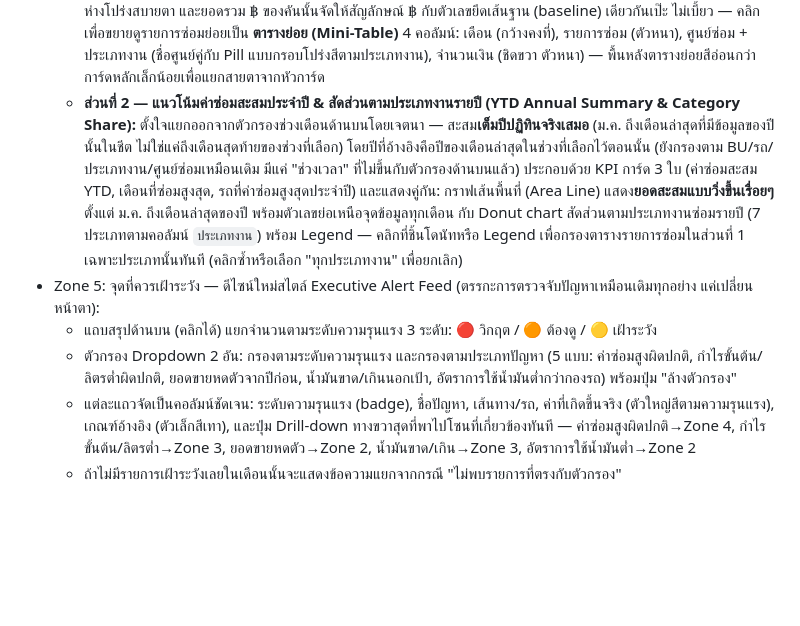
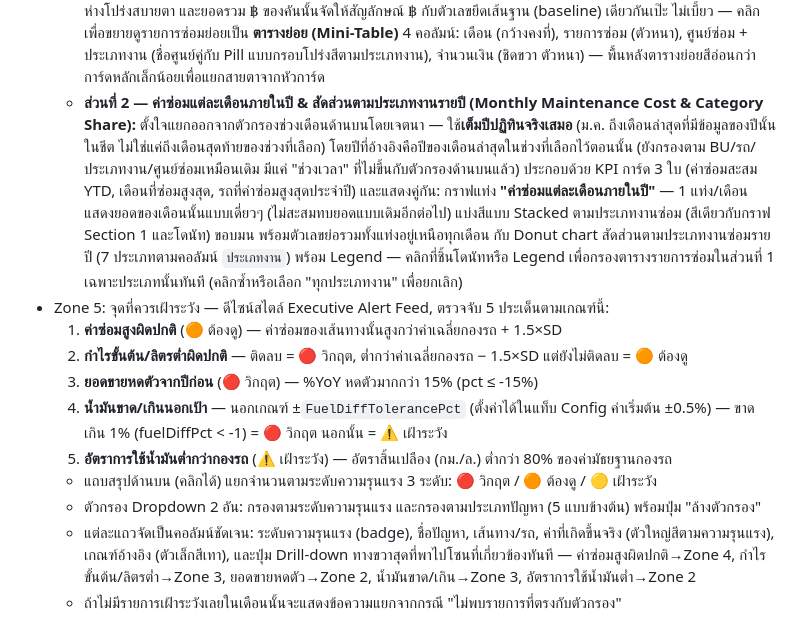
Before and after one commit to tharaphx/fuel-dashboard, a Markdown page: README.md, the part around the change. Rendered like a GitHub page; blank space fills up the shorter version.

```diff
--- a/README.md
+++ b/README.md
@@ -57,10 +57,15 @@ Interactive dashboard เดี่ยวไฟล์เดียว (`index.html
   - **ส่วนที่ 1 — ภาพรวมตามช่วงเดือนที่เลือก (Monthly Performance & Breakdown):** ผูกกับช่วงเดือนที่เลือกไว้ในตัวกรองด้านบนเท่านั้น ประกอบด้วย KPI การ์ด 4 ใบ (ยอดรวมค่าซ่อม, จำนวนรถ, ยอดสูงสุด, จำนวนศูนย์ซ่อม — กรองตาม BU/รถ/ประเภทงาน/ศูนย์ซ่อมที่เลือกอยู่ด้วย) และแสดงคู่กัน: กราฟแท่ง **"ค่าซ่อมประจำเดือน"** — 1 แท่งต่อ**คันรถ** (ไม่ใช่ต่อเดือน) รวมยอดค่าซ่อมทั้งช่วงที่เลือกของคันนั้น เรียงมาก → น้อย แกน X โชว์ทั้งทะเบียนรถและ Route ID แบ่งสีแบบ Stacked ตามประเภทงานซ่อม (7 สีเดียวกับโดนัทในส่วนที่ 2) พร้อมตัวเลขย่อเหนือแต่ละแท่ง (ยอดรวมทั้งแท่ง ไม่ใช่ต่อประเภทงาน) และ Legend ประเภทงานใต้กราฟ กับโดนัท **"สัดส่วนงานซ่อม (ช่วงที่เลือก)"** ด้านข้าง — ใช้ข้อมูลชุดเดียวกับกราฟแท่ง (คนละอันกับโดนัทรายปีในส่วนที่ 2) และรายการซ่อม (Accordion จัดกลุ่มตามทะเบียนรถ) — ทุกอย่างในส่วนนี้ตอบสนองตัวกรองแบบเต็มรูปแบบ
   - ตัวเลขย่อบนกราฟทั้งสองรูปนี้ (และแกน Y) ใช้รูปแบบเดียวกับกราฟ Top 5 ใน Zone 2: หลักล้านลงท้าย **M** ทศนิยม 2 ตำแหน่งแบบตัดเลข 0 ส่วนเกินท้ายออก (1,253,283 → 1.25M, 1,000,000 → 1.0M), หลักพัน/หมื่น/แสนลงท้าย **k** แบบปัดเศษ (551,000 → 551k, 80,000 → 80k)
   - การ์ดคันรถ (Accordion) แต่ละใบ: หัวการ์ดจัด badge BU/ป้ายทะเบียน/Route ID/badge "🔴 ค่าซ่อมสูงสุด" ให้มีระยะห่างโปร่งสบายตา และยอดรวม ฿ ของคันนั้นจัดให้สัญลักษณ์ ฿ กับตัวเลขยึดเส้นฐาน (baseline) เดียวกันเป๊ะ ไม่เบี้ยว — คลิกเพื่อขยายดูรายการซ่อมย่อยเป็น **ตารางย่อย (Mini-Table)** 4 คอลัมน์: เดือน (กว้างคงที่), รายการซ่อม (ตัวหนา), ศูนย์ซ่อม + ประเภทงาน (ชื่อศูนย์คู่กับ Pill แบบกรอบโปร่งสีตามประเภทงาน), จำนวนเงิน (ชิดขวา ตัวหนา) — พื้นหลังตารางย่อยสีอ่อนกว่าการ์ดหลักเล็กน้อยเพื่อแยกสายตาจากหัวการ์ด
-  - **ส่วนที่ 2 — แนวโน้มค่าซ่อมสะสมประจำปี & สัดส่วนตามประเภทงานรายปี (YTD Annual Summary & Category Share):** ตั้งใจแยกออกจากตัวกรองช่วงเดือนด้านบนโดยเจตนา — สะสม**เต็มปีปฏิทินจริงเสมอ** (ม.ค. ถึงเดือนล่าสุดที่มีข้อมูลของปีนั้นในชีต ไม่ใช่แค่ถึงเดือนสุดท้ายของช่วงที่เลือก) โดยปีที่อ้างอิงคือปีของเดือนล่าสุดในช่วงที่เลือกไว้ตอนนั้น (ยังกรองตาม BU/รถ/ประเภทงาน/ศูนย์ซ่อมเหมือนเดิม มีแค่ "ช่วงเวลา" ที่ไม่ขึ้นกับตัวกรองด้านบนแล้ว) ประกอบด้วย KPI การ์ด 3 ใบ (ค่าซ่อมสะสม YTD, เดือนที่ซ่อมสูงสุด, รถที่ค่าซ่อมสูงสุดประจำปี) และแสดงคู่กัน: กราฟเส้นพื้นที่ (Area Line) แสดง**ยอดสะสมแบบวิ่งขึ้นเรื่อยๆ** ตั้งแต่ ม.ค. ถึงเดือนล่าสุดของปี พร้อมตัวเลขย่อเหนือจุดข้อมูลทุกเดือน กับ Donut chart สัดส่วนตามประเภทงานซ่อมรายปี (7 ประเภทตามคอลัมน์ `ประเภทงาน`) พร้อม Legend — คลิกที่ชิ้นโดนัทหรือ Legend เพื่อกรองตารางรายการซ่อมในส่วนที่ 1 เฉพาะประเภทนั้นทันที (คลิกซ้ำหรือเลือก "ทุกประเภทงาน" เพื่อยกเลิก)
-- Zone 5: จุดที่ควรเฝ้าระวัง — ดีไซน์ใหม่สไตล์ Executive Alert Feed (ตรรกะการตรวจจับปัญหาเหมือนเดิมทุกอย่าง แค่เปลี่ยนหน้าตา):
+  - **ส่วนที่ 2 — ค่าซ่อมแต่ละเดือนภายในปี & สัดส่วนตามประเภทงานรายปี (Monthly Maintenance Cost & Category Share):** ตั้งใจแยกออกจากตัวกรองช่วงเดือนด้านบนโดยเจตนา — ใช้**เต็มปีปฏิทินจริงเสมอ** (ม.ค. ถึงเดือนล่าสุดที่มีข้อมูลของปีนั้นในชีต ไม่ใช่แค่ถึงเดือนสุดท้ายของช่วงที่เลือก) โดยปีที่อ้างอิงคือปีของเดือนล่าสุดในช่วงที่เลือกไว้ตอนนั้น (ยังกรองตาม BU/รถ/ประเภทงาน/ศูนย์ซ่อมเหมือนเดิม มีแค่ "ช่วงเวลา" ที่ไม่ขึ้นกับตัวกรองด้านบนแล้ว) ประกอบด้วย KPI การ์ด 3 ใบ (ค่าซ่อมสะสม YTD, เดือนที่ซ่อมสูงสุด, รถที่ค่าซ่อมสูงสุดประจำปี) และแสดงคู่กัน: กราฟแท่ง **"ค่าซ่อมแต่ละเดือนภายในปี"** — 1 แท่ง/เดือน แสดงยอดของเดือนนั้นแบบเดี่ยวๆ (ไม่สะสมทบยอดแบบเดิมอีกต่อไป) แบ่งสีแบบ Stacked ตามประเภทงานซ่อม (สีเดียวกับกราฟ Section 1 และโดนัท) ขอบมน พร้อมตัวเลขย่อรวมทั้งแท่งอยู่เหนือทุกเดือน กับ Donut chart สัดส่วนตามประเภทงานซ่อมรายปี (7 ประเภทตามคอลัมน์ `ประเภทงาน`) พร้อม Legend — คลิกที่ชิ้นโดนัทหรือ Legend เพื่อกรองตารางรายการซ่อมในส่วนที่ 1 เฉพาะประเภทนั้นทันที (คลิกซ้ำหรือเลือก "ทุกประเภทงาน" เพื่อยกเลิก)
+- Zone 5: จุดที่ควรเฝ้าระวัง — ดีไซน์สไตล์ Executive Alert Feed, ตรวจจับ 5 ประเด็นตามเกณฑ์นี้:
+  1. **ค่าซ่อมสูงผิดปกติ** (🟠 ต้องดู) — ค่าซ่อมของเส้นทางนั้นสูงกว่าค่าเฉลี่ยกองรถ + 1.5×SD
+  2. **กำไรขั้นต้น/ลิตรต่ำผิดปกติ** — ติดลบ = 🔴 วิกฤต, ต่ำกว่าค่าเฉลี่ยกองรถ − 1.5×SD แต่ยังไม่ติดลบ = 🟠 ต้องดู
+  3. **ยอดขายหดตัวจากปีก่อน** (🔴 วิกฤต) — %YoY หดตัวมากกว่า 15% (pct ≤ -15%)
+  4. **น้ำมันขาด/เกินนอกเป้า** — นอกเกณฑ์ ±`FuelDiffTolerancePct` (ตั้งค่าได้ในแท็บ Config ค่าเริ่มต้น ±0.5%) — ขาดเกิน 1% (fuelDiffPct < -1) = 🔴 วิกฤต นอกนั้น = ⚠️ เฝ้าระวัง
+  5. **อัตราการใช้น้ำมันต่ำกว่ากองรถ** (⚠️ เฝ้าระวัง) — อัตราสิ้นเปลือง (กม./ล.) ต่ำกว่า 80% ของค่ามัธยฐานกองรถ
   - แถบสรุปด้านบน (คลิกได้) แยกจำนวนตามระดับความรุนแรง 3 ระดับ: 🔴 วิกฤต / 🟠 ต้องดู / 🟡 เฝ้าระวัง
-  - ตัวกรอง Dropdown 2 อัน: กรองตามระดับความรุนแรง และกรองตามประเภทปัญหา (5 แบบ: ค่าซ่อมสูงผิดปกติ, กำไรขั้นต้น/ลิตรต่ำผิดปกติ, ยอดขายหดตัวจากปีก่อน, น้ำมันขาด/เกินนอกเป้า, อัตราการใช้น้ำมันต่ำกว่ากองรถ) พร้อมปุ่ม "ล้างตัวกรอง"
+  - ตัวกรอง Dropdown 2 อัน: กรองตามระดับความรุนแรง และกรองตามประเภทปัญหา (5 แบบข้างต้น) พร้อมปุ่ม "ล้างตัวกรอง"
   - แต่ละแถวจัดเป็นคอลัมน์ชัดเจน: ระดับความรุนแรง (badge), ชื่อปัญหา, เส้นทาง/รถ, ค่าที่เกิดขึ้นจริง (ตัวใหญ่สีตามความรุนแรง), เกณฑ์อ้างอิง (ตัวเล็กสีเทา), และปุ่ม Drill-down ทางขวาสุดที่พาไปโซนที่เกี่ยวข้องทันที — ค่าซ่อมสูงผิดปกติ→Zone 4, กำไรขั้นต้น/ลิตรต่ำ→Zone 3, ยอดขายหดตัว→Zone 2, น้ำมันขาด/เกิน→Zone 3, อัตราการใช้น้ำมันต่ำ→Zone 2
   - ถ้าไม่มีรายการเฝ้าระวังเลยในเดือนนั้นจะแสดงข้อความแยกจากกรณี "ไม่พบรายการที่ตรงกับตัวกรอง"
 
```
